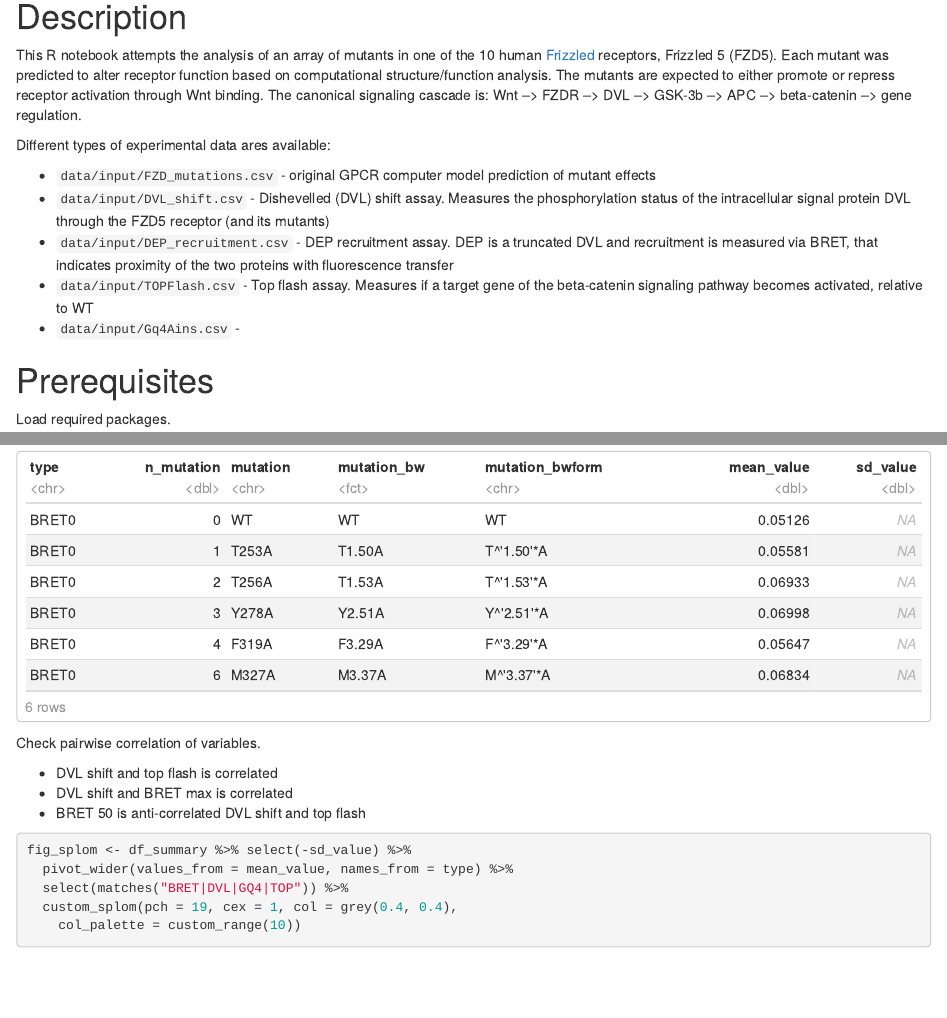
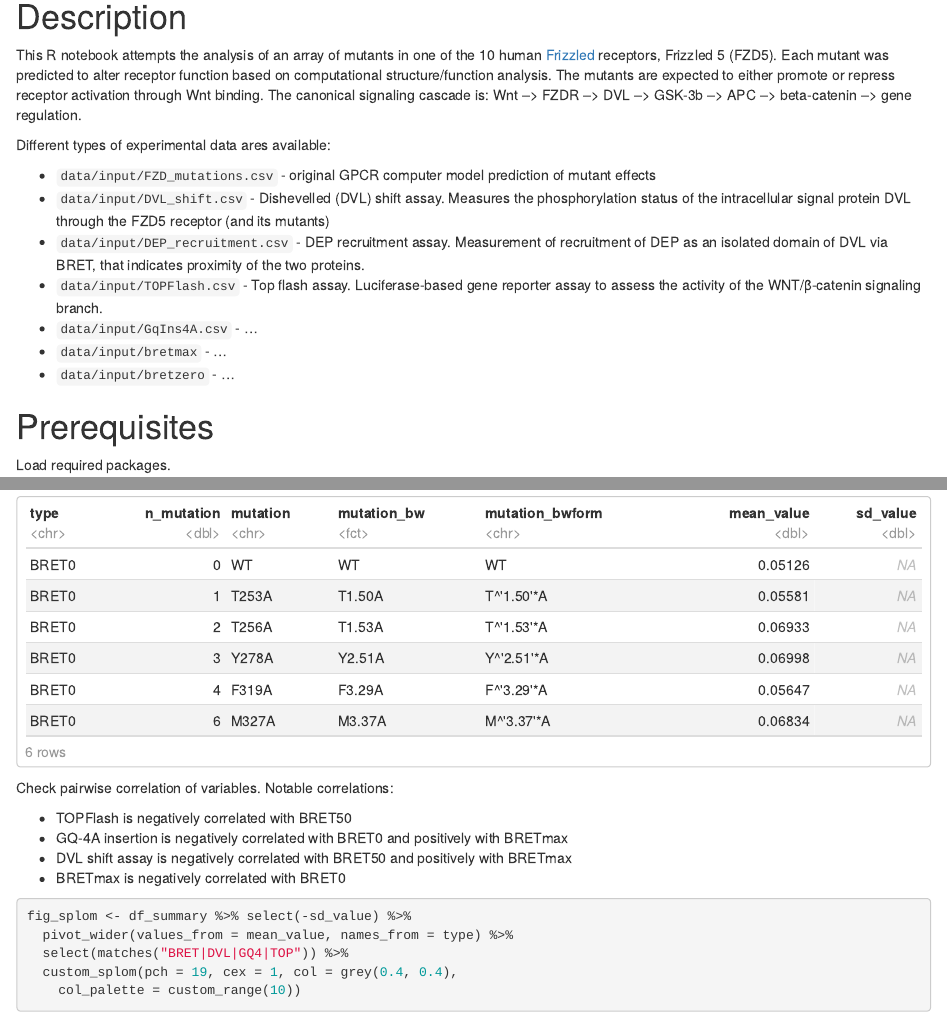
Before and after one commit to m-jahn/R-notebook-microswitches, an R Markdown document (pipeline/Microswitches-analysis.Rmd): the page in a window 1100 px wide, from 360 px down, and a second part further down, joined at a grey line. Rendered offline with R 4.5, knitr and Pandoc, with nearby package versions; some code elsewhere in the file could not run offline.

Commit message:
update: small changes to assay descriptions

````diff
--- a/pipeline/Microswitches-analysis.Rmd
+++ b/pipeline/Microswitches-analysis.Rmd
@@ -20,9 +20,12 @@ Different types of experimental data ares available:
 
 - `data/input/FZD_mutations.csv` - original GPCR computer model prediction of mutant effects
 - `data/input/DVL_shift.csv` - Dishevelled (DVL) shift assay. Measures the phosphorylation status of the intracellular signal protein DVL through the FZD5 receptor (and its mutants)
-- `data/input/DEP_recruitment.csv` - DEP recruitment assay. DEP is a truncated DVL and recruitment is measured via BRET, that indicates proximity of the two proteins with fluorescence transfer
-- `data/input/TOPFlash.csv` - Top flash assay. Measures if a target gene of the beta-catenin signaling pathway becomes activated, relative to WT
-- `data/input/Gq4Ains.csv` -
+- `data/input/DEP_recruitment.csv` - DEP recruitment assay. Measurement of recruitment of DEP as
+an isolated domain of DVL via BRET, that indicates proximity of the two proteins.
+- `data/input/TOPFlash.csv` - Top flash assay. Luciferase-based gene reporter assay to assess the activity of the WNT/β-catenin signaling branch.
+- `data/input/GqIns4A.csv` - ...
+- `data/input/bretmax` - ...
+- `data/input/bretzero` - ...
 
 # Prerequisites
 
@@ -242,11 +245,12 @@ df_summary <- df_combined %>%
 head(df_summary)
 ```
 
-Check pairwise correlation of variables.
+Check pairwise correlation of variables. Notable correlations:
 
-- DVL shift and top flash is correlated
-- DVL shift and BRET max is correlated
-- BRET 50 is anti-correlated DVL shift and top flash
+- TOPFlash is negatively correlated with BRET50
+- GQ-4A insertion is negatively correlated with BRET0 and positively with BRETmax
+- DVL shift assay is negatively correlated with BRET50 and positively with BRETmax
+- BRETmax is negatively correlated with BRET0
 
 ```{r, fig.width = 6, fig.height = 6}
 fig_splom <- df_summary %>% select(-sd_value) %>%
````
Also changed, not shown: data/input/GqIns4A.csv (renamed from data/input/Gq4Ains.csv), figures/figure_heatmap.svg, figures/figure_splom.svg, figures/figure_splom_legend.svg, pipeline/Microswitches-analysis.Rmd (3 more changed lines), 1 other file.
